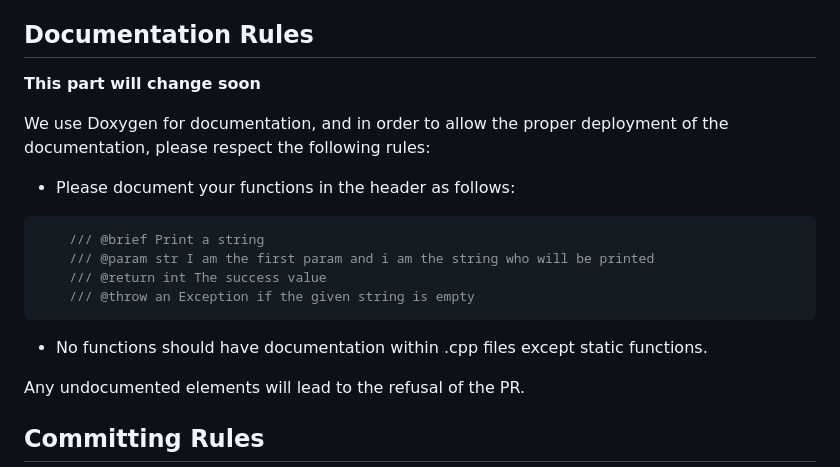
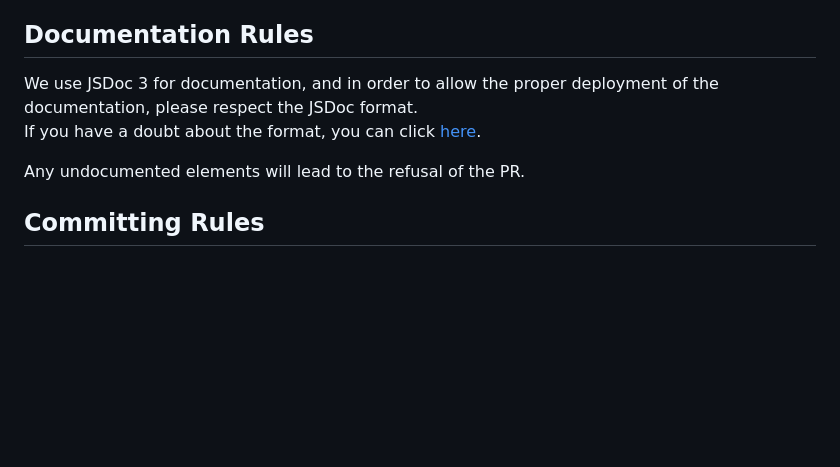
Before and after one commit to Epitech-Nantes-Tek3/A-equals-l-squared, a Markdown page: CONTRIBUTING.md, the part around the change. Drawn GitHub-style; blank space fills up the shorter version.

Commit message:
Complete the documentation part according to the JSDoc

````diff
--- a/CONTRIBUTING.md
+++ b/CONTRIBUTING.md
@@ -43,20 +43,8 @@ For the coding style, there are some rules you need to follow:
 
 ## Documentation Rules
 
-**This part will change soon**
-
-We use Doxygen for documentation, and in order to allow the proper deployment of the documentation, please respect the following rules:
-
-* Please document your functions in the header as follows:
-
-```C++
-    /// @brief Print a string
-    /// @param str I am the first param and i am the string who will be printed
-    /// @return int The success value
-    /// @throw an Exception if the given string is empty
-```
-
-* No functions should have documentation within .cpp files except static functions.
+We use JSDoc 3 for documentation, and in order to allow the proper deployment of the documentation, please respect the JSDoc format. <br>
+If you have a doubt about the format, you can click [here](https://jsdoc.app/howto-commonjs-modules.html).
 
 Any undocumented elements will lead to the refusal of the PR.
 
````
